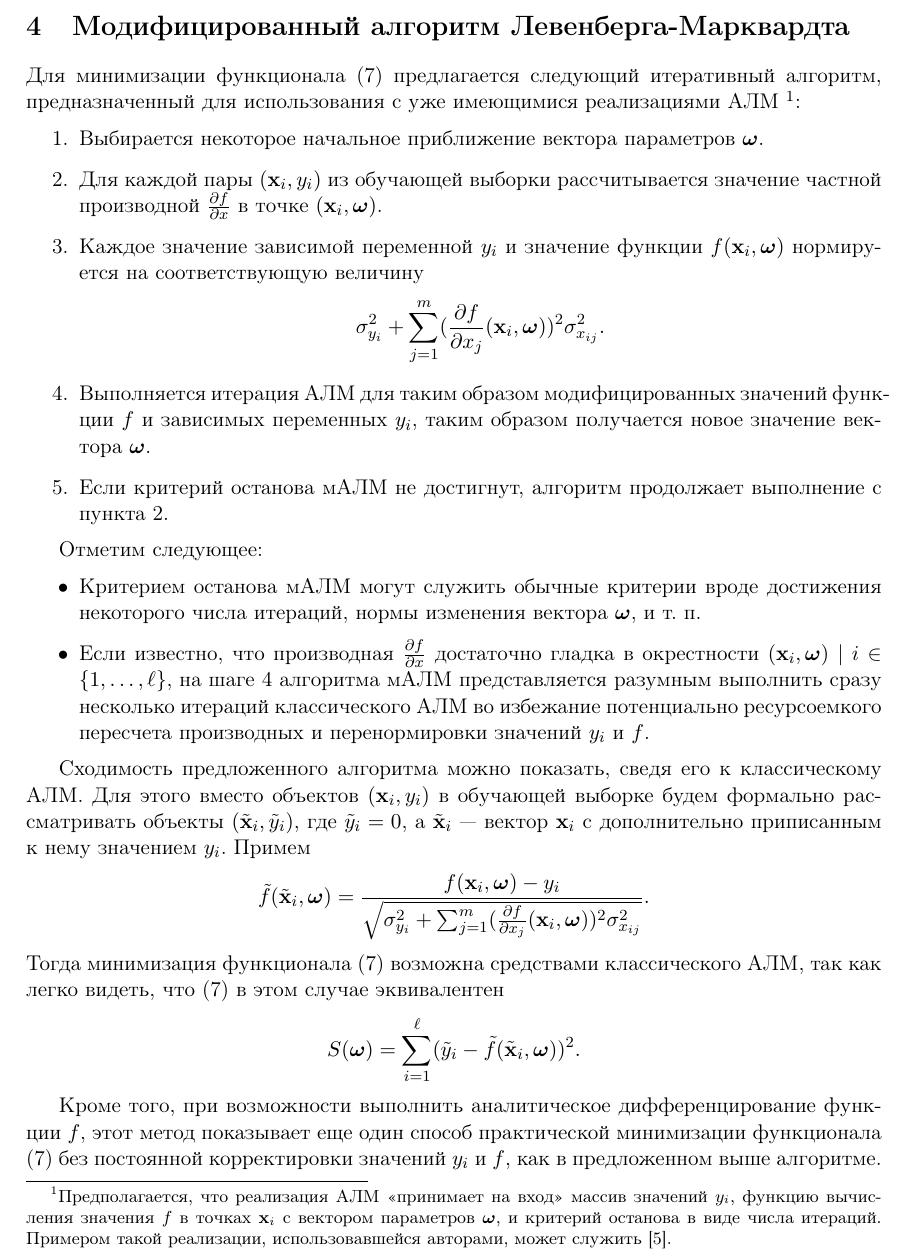
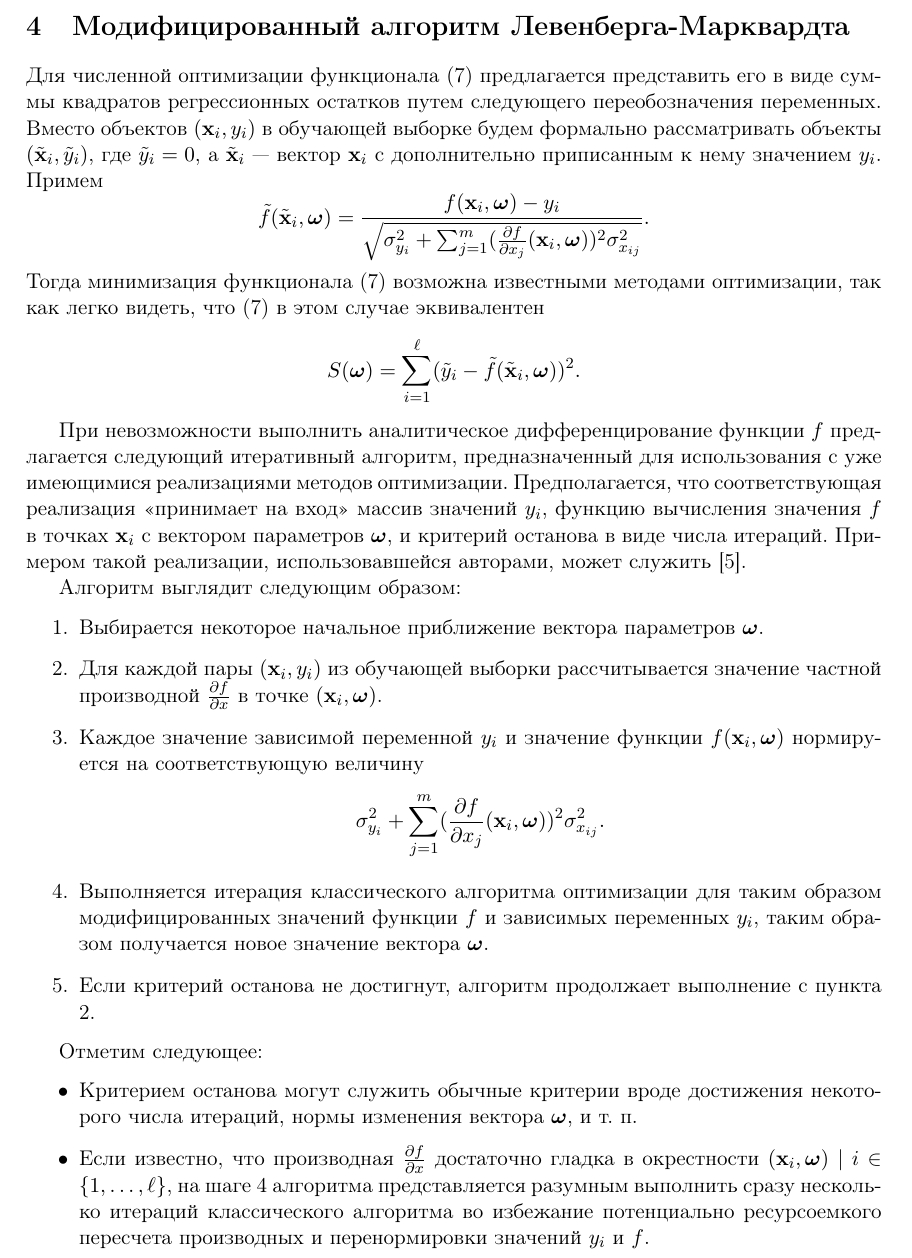
Before and after one commit to 0xd34df00d/RefractOptics, a LaTeX document (doc/Rudoy2014LevMar.tex): part of page 4 of 9, cut so that both start at the same text. Compiled offline with pdfLaTeX.

Commit message:
[2014LevMar] Reworked the section about the modified algorithm.

```diff
--- a/doc/Rudoy2014LevMar.tex
+++ b/doc/Rudoy2014LevMar.tex
@@ -223,12 +223,30 @@ $(x, f(x, \bomega))$ на кривой, описываемой регресси
 
 \section{Модифицированный алгоритм Левенберга-Марквардта}
 
-Для минимизации функционала \eqref{eq:s} предлагается следующий итеративный алгоритм,
-предназначенный для использования с уже имеющимися реализациями АЛМ
-\footnote{Предполагается, что реализация АЛМ <<принимает на вход>> массив значений $y_i$,
+Для численной оптимизации функционала \eqref{eq:s} предлагается представить его в виде
+суммы квадратов регрессионных остатков путем следующего переобозначения переменных.
+Вместо объектов $(\mathbf{x}_i, y_i)$ в обучающей выборке будем формально рассматривать
+объекты $(\tilde{\mathbf{x}}_i, \tilde{y}_i)$, где $\tilde{y}_i = 0$, а
+$\tilde{\mathbf{x}}_i$~--- вектор $\mathbf{x}_i$ с дополнительно приписанным к нему
+значением $y_i$. Примем
+\[
+  \tilde{f}(\tilde{\mathbf{x}}_i, \bomega) = \frac{f(\mathbf{x}_i, \bomega) - y_i}{\sqrt{\sigma_{y_i}^2 + \sum_{j = 1}^m (\frac{\partial f}{\partial x_j}(\mathbf{x}_i, \bomega))^2 \sigma^2_{x_{ij}}}}.
+\]
+Тогда минимизация функционала \eqref{eq:s} возможна известными методами оптимизации, так
+как легко видеть, что \eqref{eq:s} в этом случае эквивалентен
+\[
+  S(\bomega) = \sum_{i = 1}^\ell (\tilde{y}_i - \tilde{f}(\tilde{\mathbf{x}}_i, \bomega))^2.
+\]
+
+При невозможности выполнить аналитическое дифференцирование функции $f$ предлагается
+следующий итеративный алгоритм, предназначенный для использования с уже имеющимися
+реализациями методов оптимизации. Предполагается, что соответствующая реализация
+<<принимает на вход>> массив значений $y_i$,
 функцию вычисления значения $f$ в точках $\mathbf{x}_i$ с вектором параметров $\bomega$,
 и критерий останова в виде числа итераций. Примером такой реализации, использовавшейся
-авторами, может служить \cite{dlib09}.}:
+авторами, может служить \cite{dlib09}.
+
+Алгоритм выглядит следующим образом:
 \begin{enumerate}
   \item Выбирается некоторое начальное приближение вектора параметров $\bomega$.
   \item Для каждой пары $(\mathbf{x}_i, y_i)$ из обучающей выборки рассчитывается значение
@@ -238,39 +256,22 @@ $(x, f(x, \bomega))$ на кривой, описываемой регресси
 	\[
 	  \sigma_{y_i}^2 + \sum_{j = 1}^m (\frac{\partial f}{\partial x_j}(\mathbf{x}_i, \bomega))^2 \sigma^2_{x_{ij}}.
 	\]
-  \item Выполняется итерация АЛМ для таким образом модифицированных значений функции $f$
-    и зависимых переменных $y_i$, таким образом получается новое значение вектора $\bomega$.
-  \item Если критерий останова мАЛМ не достигнут, алгоритм продолжает выполнение с пункта 2.
+  \item Выполняется итерация классического алгоритма оптимизации для таким образом
+	модифицированных значений функции $f$ и зависимых переменных $y_i$, таким образом
+	получается новое значение вектора $\bomega$.
+  \item Если критерий останова не достигнут, алгоритм продолжает выполнение с пункта 2.
 \end{enumerate}
 
 Отметим следующее:
 \begin{itemize}
-  \item Критерием останова мАЛМ могут служить обычные критерии вроде достижения некоторого
+  \item Критерием останова могут служить обычные критерии вроде достижения некоторого
     числа итераций, нормы изменения вектора $\bomega$, и т.~п.
   \item Если известно, что производная $\frac{\partial f}{\partial x}$ достаточно гладка
 	в окрестности $(\mathbf{x}_i, \bomega) \mid i \in \{ 1, \dots, \ell \}$, на шаге
-	4 алгоритма мАЛМ представляется разумным выполнить сразу несколько итераций
-	классического АЛМ во избежание потенциально ресурсоемкого пересчета производных и
+	4 алгоритма представляется разумным выполнить сразу несколько итераций
+	классического алгоритма во избежание потенциально ресурсоемкого пересчета производных и
 	перенормировки значений $y_i$ и $f$.
 \end{itemize}
-
-Сходимость предложенного алгоритма можно показать, сведя его к классическому АЛМ. Для этого
-вместо объектов $(\mathbf{x}_i, y_i)$ в обучающей выборке будем формально рассматривать
-объекты $(\tilde{\mathbf{x}}_i, \tilde{y}_i)$, где $\tilde{y}_i = 0$, а
-$\tilde{\mathbf{x}}_i$~--- вектор $\mathbf{x}_i$ с дополнительно приписанным к нему
-значением $y_i$. Примем
-\[
-  \tilde{f}(\tilde{\mathbf{x}}_i, \bomega) = \frac{f(\mathbf{x}_i, \bomega) - y_i}{\sqrt{\sigma_{y_i}^2 + \sum_{j = 1}^m (\frac{\partial f}{\partial x_j}(\mathbf{x}_i, \bomega))^2 \sigma^2_{x_{ij}}}}.
-\]
-Тогда минимизация функционала \eqref{eq:s} возможна средствами классического АЛМ, так
-как легко видеть, что \eqref{eq:s} в этом случае эквивалентен
-\[
-  S(\bomega) = \sum_{i = 1}^\ell (\tilde{y}_i - \tilde{f}(\tilde{\mathbf{x}}_i, \bomega))^2.
-\]
-
-Кроме того, при возможности выполнить аналитическое дифференцирование функции $f$, этот
-метод показывает еще один способ практической минимизации функционала \eqref{eq:s} без
-постоянной корректировки значений $y_i$ и $f$, как в предложенном выше алгоритме.
 
 \section{Вычислительный эксперимент}
 
```
